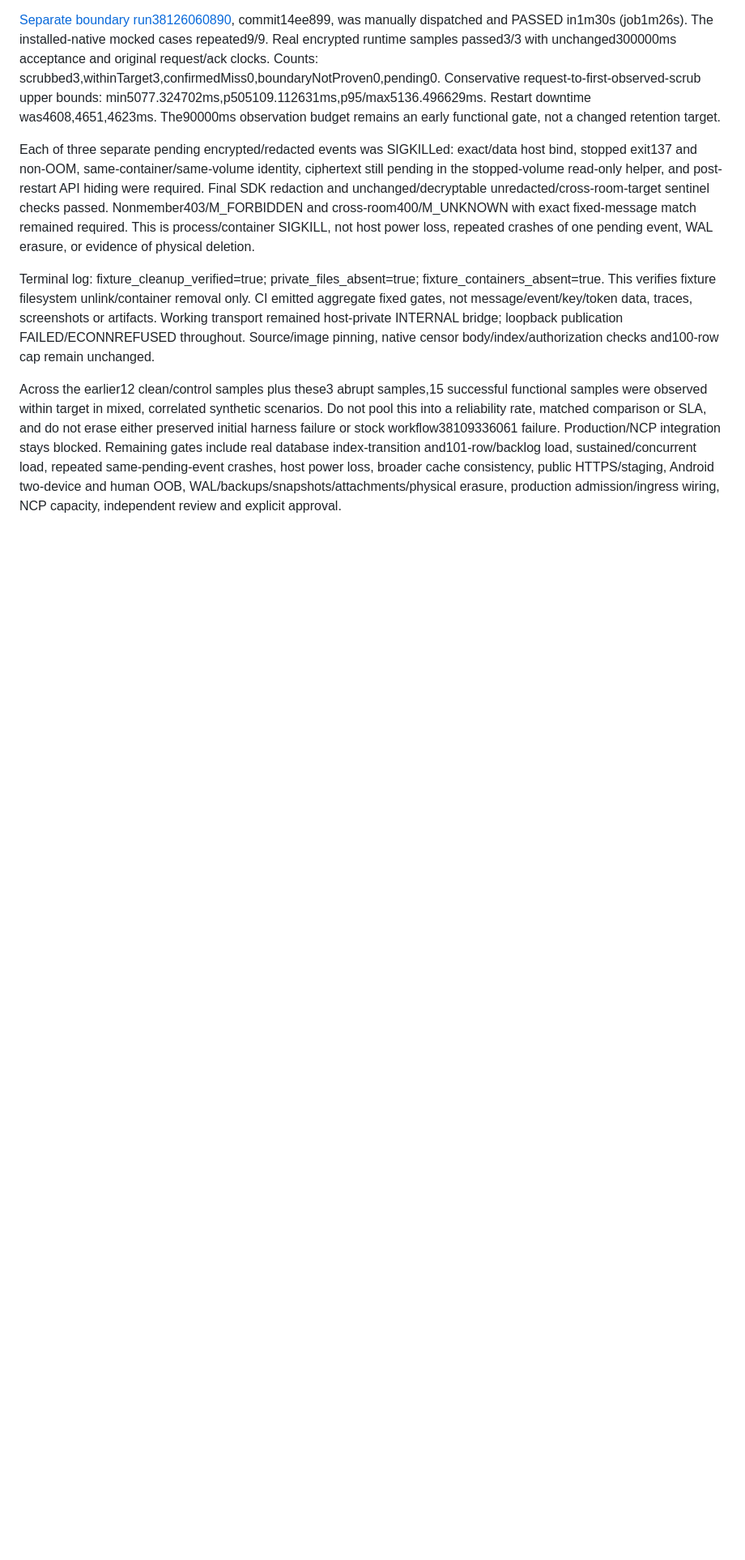
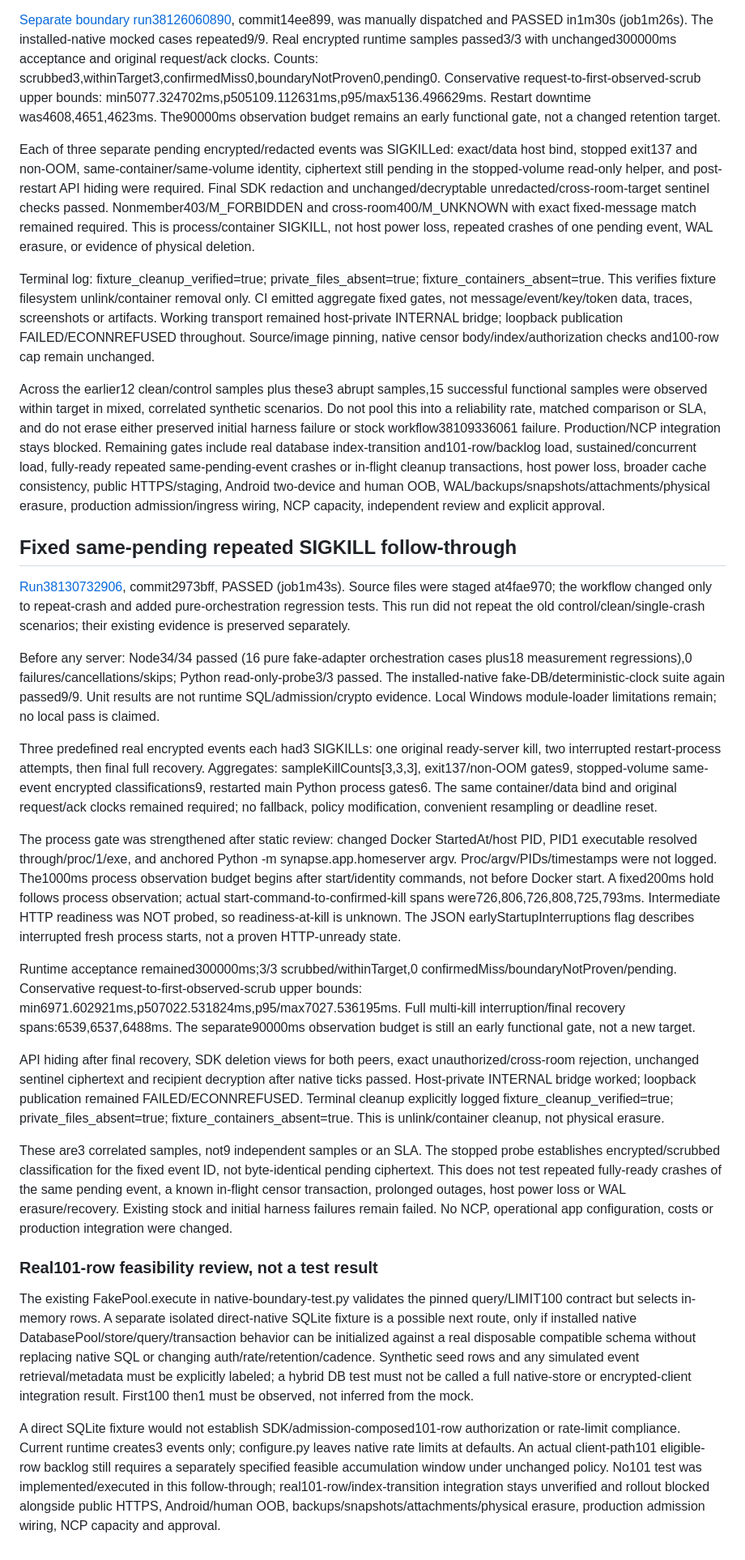
Before and after one commit to hgs011809-cmyk/secure-mobile-messenger-mvp, a Markdown page: experimental/matrix-cleanup-candidate/RESULTS.md, the part around one of its changes. Shown at 81% size. Drawn GitHub-style; blank space fills up the shorter version.

```diff
--- a/experimental/matrix-cleanup-candidate/RESULTS.md
+++ b/experimental/matrix-cleanup-candidate/RESULTS.md
@@ -53,4 +53,26 @@ Each of three separate pending encrypted/redacted events was SIGKILLed: exact/da
 
 Terminal log: fixture_cleanup_verified=true; private_files_absent=true; fixture_containers_absent=true. This verifies fixture filesystem unlink/container removal only. CI emitted aggregate fixed gates, not message/event/key/token data, traces, screenshots or artifacts. Working transport remained host-private INTERNAL bridge; loopback publication FAILED/ECONNREFUSED throughout. Source/image pinning, native censor body/index/authorization checks and100-row cap remain unchanged.
 
-Across the earlier12 clean/control samples plus these3 abrupt samples,15 successful functional samples were observed within target in mixed, correlated synthetic scenarios. Do not pool this into a reliability rate, matched comparison or SLA, and do not erase either preserved initial harness failure or stock workflow38109336061 failure. Production/NCP integration stays blocked. Remaining gates include real database index-transition and101-row/backlog load, sustained/concurrent load, repeated same-pending-event crashes, host power loss, broader cache consistency, public HTTPS/staging, Android two-device and human OOB, WAL/backups/snapshots/attachments/physical erasure, production admission/ingress wiring, NCP capacity, independent review and explicit approval.
+Across the earlier12 clean/control samples plus these3 abrupt samples,15 successful functional samples were observed within target in mixed, correlated synthetic scenarios. Do not pool this into a reliability rate, matched comparison or SLA, and do not erase either preserved initial harness failure or stock workflow38109336061 failure. Production/NCP integration stays blocked. Remaining gates include real database index-transition and101-row/backlog load, sustained/concurrent load, fully-ready repeated same-pending-event crashes or in-flight cleanup transactions, host power loss, broader cache consistency, public HTTPS/staging, Android two-device and human OOB, WAL/backups/snapshots/attachments/physical erasure, production admission/ingress wiring, NCP capacity, independent review and explicit approval.
+
+## Fixed same-pending repeated SIGKILL follow-through
+
+[Run38130732906](https://github.com/hgs011809-cmyk/secure-mobile-messenger-mvp/actions/runs/38130732906), commit2973bff, PASSED (job1m43s). Source files were staged at4fae970; the workflow changed only to repeat-crash and added pure-orchestration regression tests. This run did not repeat the old control/clean/single-crash scenarios; their existing evidence is preserved separately.
+
+Before any server: Node34/34 passed (16 pure fake-adapter orchestration cases plus18 measurement regressions),0 failures/cancellations/skips; Python read-only-probe3/3 passed. The installed-native fake-DB/deterministic-clock suite again passed9/9. Unit results are not runtime SQL/admission/crypto evidence. Local Windows module-loader limitations remain; no local pass is claimed.
+
+Three predefined real encrypted events each had3 SIGKILLs: one original ready-server kill, two interrupted restart-process attempts, then final full recovery. Aggregates: sampleKillCounts[3,3,3], exit137/non-OOM gates9, stopped-volume same-event encrypted classifications9, restarted main Python process gates6. The same container/data bind and original request/ack clocks remained required; no fallback, policy modification, convenient resampling or deadline reset.
+
+The process gate was strengthened after static review: changed Docker StartedAt/host PID, PID1 executable resolved through/proc/1/exe, and anchored Python -m synapse.app.homeserver argv. Proc/argv/PIDs/timestamps were not logged. The1000ms process observation budget begins after start/identity commands, not before Docker start. A fixed200ms hold follows process observation; actual start-command-to-confirmed-kill spans were726,806,726,808,725,793ms. Intermediate HTTP readiness was NOT probed, so readiness-at-kill is unknown. The JSON earlyStartupInterruptions flag describes interrupted fresh process starts, not a proven HTTP-unready state.
+
+Runtime acceptance remained300000ms;3/3 scrubbed/withinTarget,0 confirmedMiss/boundaryNotProven/pending. Conservative request-to-first-observed-scrub upper bounds: min6971.602921ms,p507022.531824ms,p95/max7027.536195ms. Full multi-kill interruption/final recovery spans:6539,6537,6488ms. The separate90000ms observation budget is still an early functional gate, not a new target.
+
+API hiding after final recovery, SDK deletion views for both peers, exact unauthorized/cross-room rejection, unchanged sentinel ciphertext and recipient decryption after native ticks passed. Host-private INTERNAL bridge worked; loopback publication remained FAILED/ECONNREFUSED. Terminal cleanup explicitly logged fixture_cleanup_verified=true; private_files_absent=true; fixture_containers_absent=true. This is unlink/container cleanup, not physical erasure.
+
+These are3 correlated samples, not9 independent samples or an SLA. The stopped probe establishes encrypted/scrubbed classification for the fixed event ID, not byte-identical pending ciphertext. This does not test repeated fully-ready crashes of the same pending event, a known in-flight censor transaction, prolonged outages, host power loss or WAL erasure/recovery. Existing stock and initial harness failures remain failed. No NCP, operational app configuration, costs or production integration were changed.
+
+### Real101-row feasibility review, not a test result
+
+The existing FakePool.execute in native-boundary-test.py validates the pinned query/LIMIT100 contract but selects in-memory rows. A separate isolated direct-native SQLite fixture is a possible next route, only if installed native DatabasePool/store/query/transaction behavior can be initialized against a real disposable compatible schema without replacing native SQL or changing auth/rate/retention/cadence. Synthetic seed rows and any simulated event retrieval/metadata must be explicitly labeled; a hybrid DB test must not be called a full native-store or encrypted-client integration result. First100 then1 must be observed, not inferred from the mock.
+
+A direct SQLite fixture would not establish SDK/admission-composed101-row authorization or rate-limit compliance. Current runtime creates3 events only; configure.py leaves native rate limits at defaults. An actual client-path101 eligible-row backlog still requires a separately specified feasible accumulation window under unchanged policy. No101 test was implemented/executed in this follow-through; real101-row/index-transition integration stays unverified and rollout blocked alongside public HTTPS, Android/human OOB, backups/snapshots/attachments/physical erasure, production admission wiring, NCP capacity and approval.
```
Also changed, not shown: other parts of experimental/matrix-cleanup-candidate/RESULTS.md (+1 -1 lines), experimental/matrix-cleanup-candidate/README.md (+3 -3 lines).
